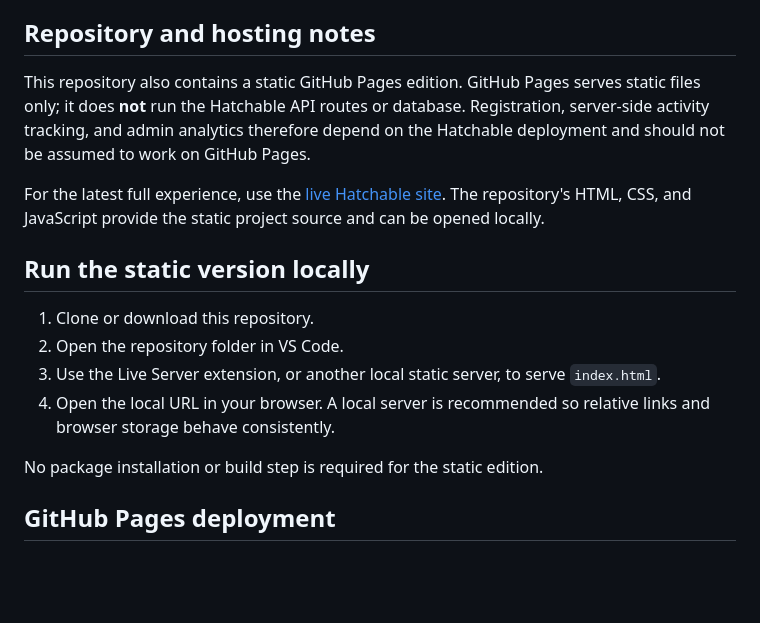
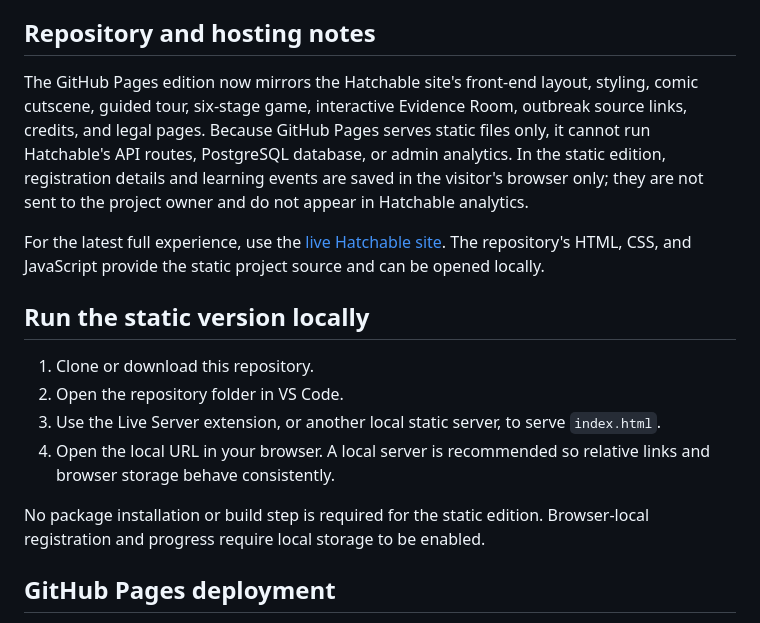
Before and after one commit to anubhutigoswami125/MicrobeQuest, a Markdown page: README.md, the part around the change. Rendered like a GitHub page; blank space fills up the shorter version.

Commit message:
Document GitHub Pages parity and static data limits

```diff
--- a/README.md
+++ b/README.md
@@ -23,7 +23,7 @@ The visual direction is a maximalist outbreak archive: aged paper, field-dossier
 
 ## Repository and hosting notes
 
-This repository also contains a static GitHub Pages edition. GitHub Pages serves static files only; it does **not** run the Hatchable API routes or database. Registration, server-side activity tracking, and admin analytics therefore depend on the Hatchable deployment and should not be assumed to work on GitHub Pages.
+The GitHub Pages edition now mirrors the Hatchable site's front-end layout, styling, comic cutscene, guided tour, six-stage game, interactive Evidence Room, outbreak source links, credits, and legal pages. Because GitHub Pages serves static files only, it cannot run Hatchable's API routes, PostgreSQL database, or admin analytics. In the static edition, registration details and learning events are saved in the visitor's browser only; they are not sent to the project owner and do not appear in Hatchable analytics.
 
 For the latest full experience, use the [live Hatchable site](https://microbequest-the.hatchable.site/). The repository's HTML, CSS, and JavaScript provide the static project source and can be opened locally.
 
@@ -34,7 +34,7 @@ For the latest full experience, use the [live Hatchable site](https://microbeque
 3. Use the Live Server extension, or another local static server, to serve `index.html`.
 4. Open the local URL in your browser. A local server is recommended so relative links and browser storage behave consistently.
 
-No package installation or build step is required for the static edition.
+No package installation or build step is required for the static edition. Browser-local registration and progress require local storage to be enabled.
 
 ## GitHub Pages deployment
 
```
